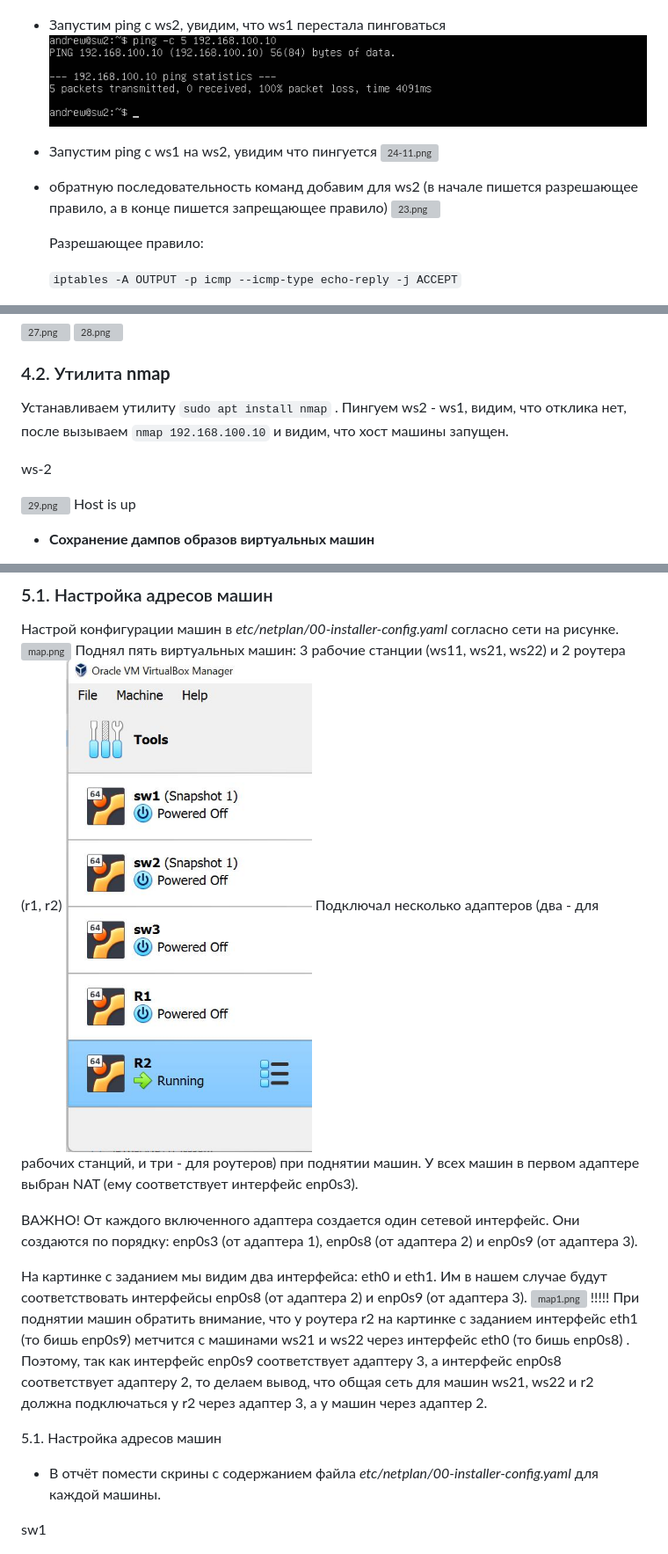
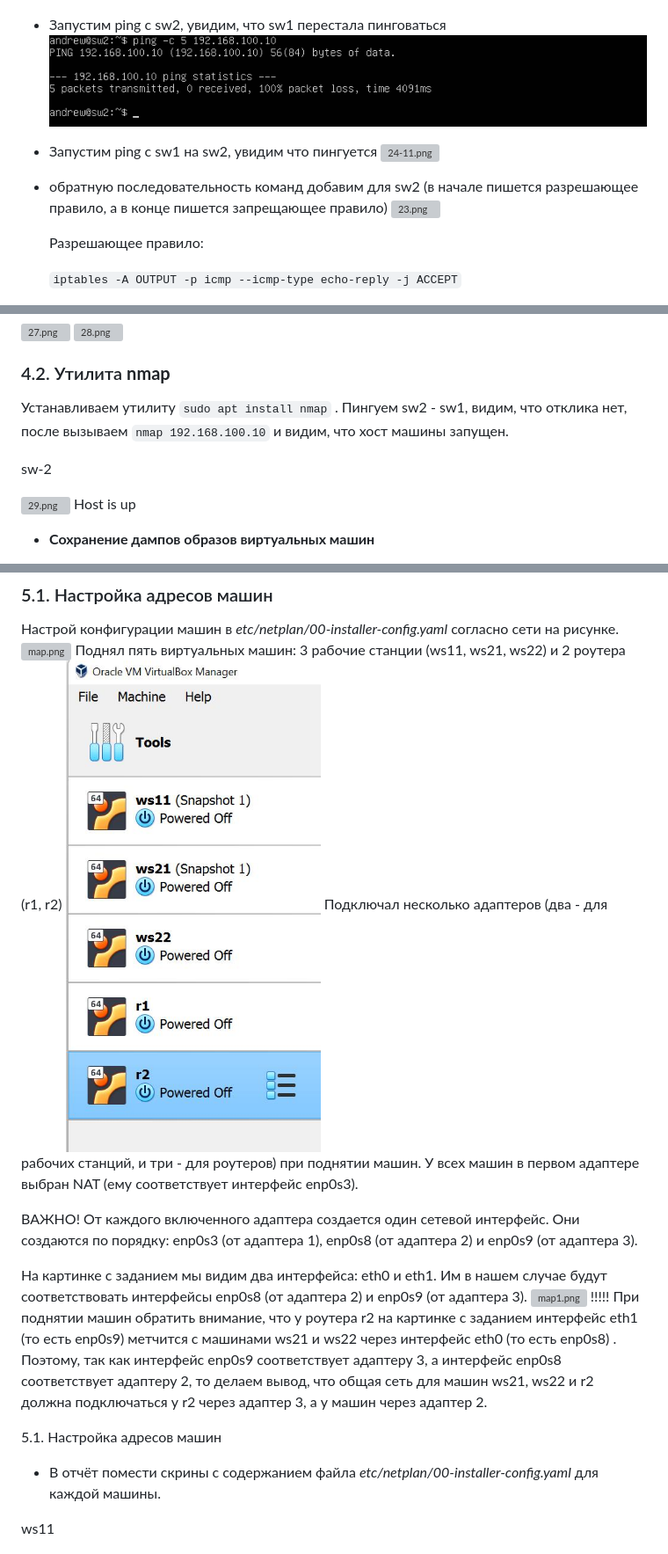
Before and after one commit to andreileashenco/vps, a Markdown page: Linux/Linux 02.md, 3 parts joined by grey strips. Shown: that part at 88% size. GitHub-like rendering; pictures changed too: Linux/img/mashines.jpg; grey boxes are pictures that could not be loaded.

```diff
--- a/Linux/Linux 02.md
+++ b/Linux/Linux 02.md
@@ -191,11 +191,11 @@ ws2 выступает в роли клиента iperf3 -c 192.168.100.10
     `iptables -A OUTPUT -p icmp --icmp-type echo-reply -j ACCEPT`
 - Проверка, что правила добавлены (sudo iptables -L --line-numbers)
 ![23.png](img/23.png)
-- Запустим ping c ws2, увидим, что ws1 перестала пинговаться
+- Запустим ping c sw2, увидим, что sw1 перестала пинговаться
 ![24-1.png](img/24-1.png)
-- Запустим ping c ws1 на ws2, увидим что пингуется
+- Запустим ping c sw1 на sw2, увидим что пингуется
 ![24-11.png](img/24-11.png)
-- обратную последовательность команд добавим для ws2 (в начале пишется разрешающее правило, а в конце пишется запрещающее правило)
+- обратную последовательность команд добавим для sw2 (в начале пишется разрешающее правило, а в конце пишется запрещающее правило)
 ![23.png](img/23-1.png)
 
     Разрешающее правило:
@@ -229,9 +229,9 @@ ws2 выступает в роли клиента iperf3 -c 192.168.100.10
 ### 4.2. Утилита **nmap**
 
 Устанавливаем утилиту `sudo apt install nmap` .
-Пингуем ws2 - ws1, видим, что отклика нет, после вызываем `nmap 192.168.100.10` и видим, что хост машины запущен.
+Пингуем sw2 - sw1, видим, что отклика нет, после вызываем `nmap 192.168.100.10` и видим, что хост машины запущен.
 
-ws-2
+sw-2
 
 ![29.png](img/29.png)
 Host is up
@@ -261,14 +261,14 @@ Host is up
 
 На картинке с заданием мы видим два интерфейса: eth0 и eth1. Им в нашем случае будут соответствовать интерфейсы enp0s8 (от адаптера 2) и enp0s9 (от адаптера 3).
 ![map1.png](img/map1.jpg)
-!!!!! При поднятии машин обратить внимание, что у роутера r2 на картинке с заданием  интерфейс eth1 (то бишь enp0s9) метчится с машинами ws21 и ws22 через интерфейс eth0 (то бишь enp0s8) .
+!!!!! При поднятии машин обратить внимание, что у роутера r2 на картинке с заданием  интерфейс eth1 (то есть enp0s9) метчится с машинами ws21 и ws22 через интерфейс eth0 (то есть enp0s8) .
 Поэтому, так как интерфейс enp0s9 соответствует адаптеру 3, а интерфейс enp0s8 соответствует адаптеру 2, то делаем вывод, что общая сеть для машин ws21, ws22 и r2 должна подключаться у r2 через адаптер 3, а у машин через адаптер 2.
 
 
 5.1. Настройка адресов машин
 - В отчёт помести скрины с содержанием файла *etc/netplan/00-installer-config.yaml* для каждой машины.
 
-sw1
+ws11
 
 ![32.png](img/32.png)
 
```
Also changed, not shown: other parts of Linux/Linux 02.md (+6 -6 lines).
